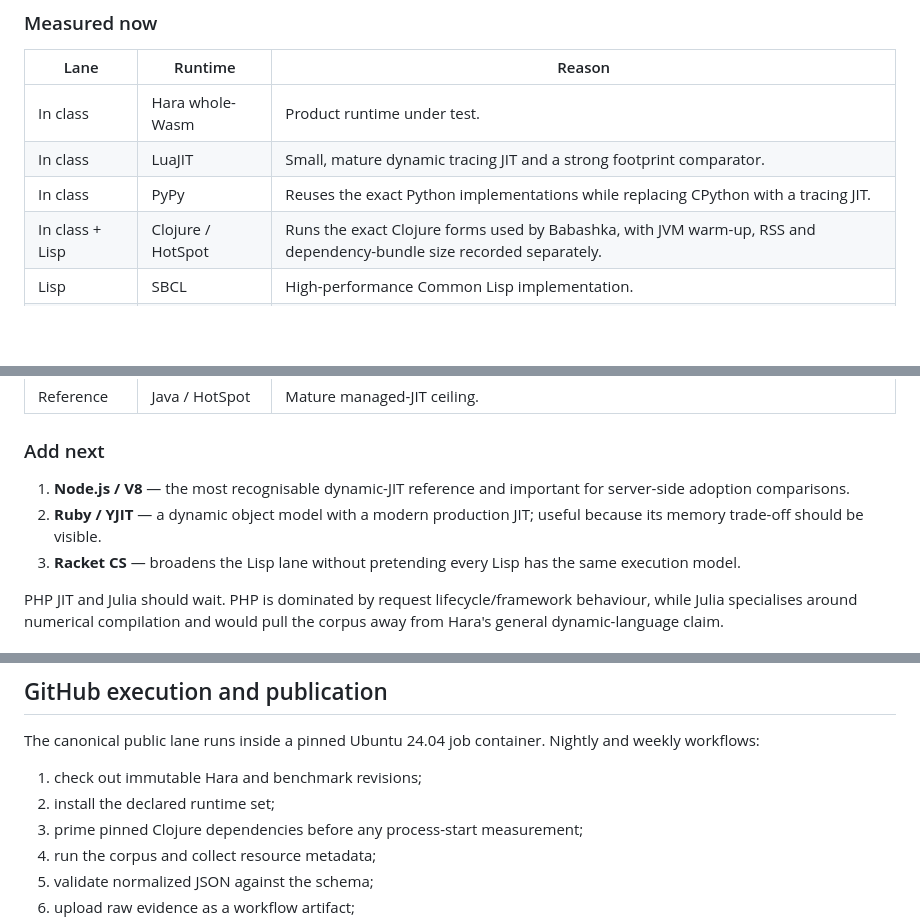
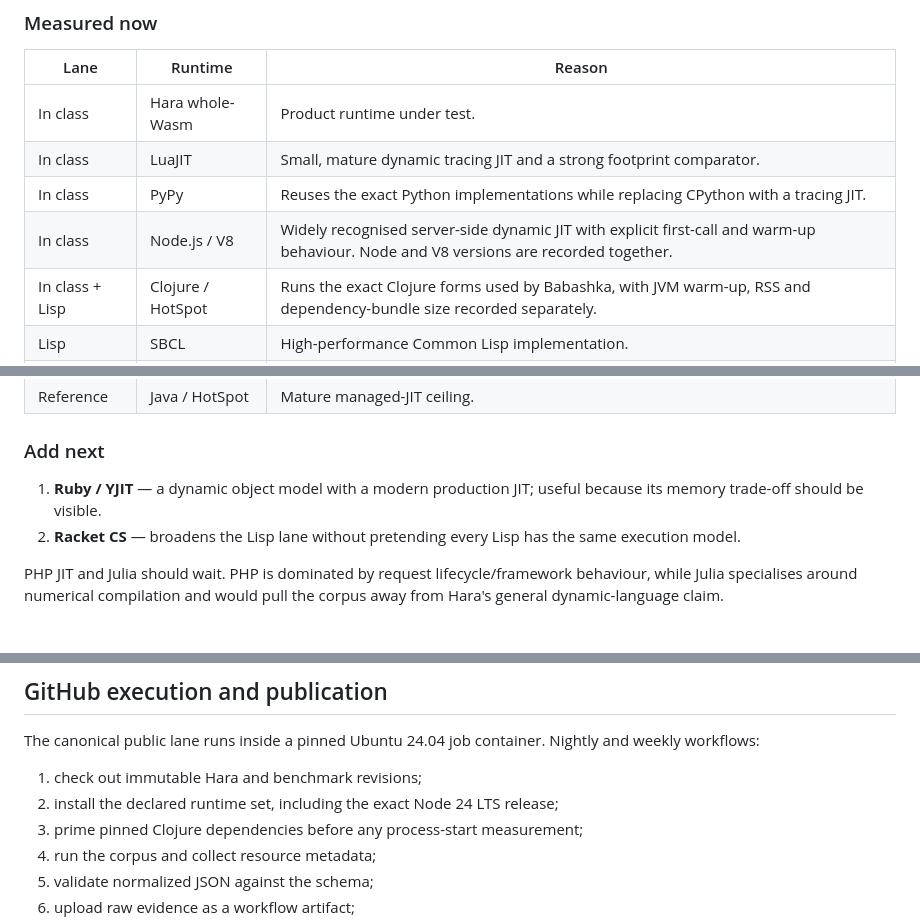
Before and after one commit to hara-lang/hara-benchmarks, a Markdown page: docs/benchmark-strategy.md, 3 parts joined by grey strips. GitHub-like rendering; blank space fills up the shorter version.

Commit message:
document Node.js V8 as a measured peer

```diff
--- a/docs/benchmark-strategy.md
+++ b/docs/benchmark-strategy.md
@@ -21,6 +21,7 @@ C and Java stay visible, but they are rendered with reference colours and never
 | In class | Hara whole-Wasm | Product runtime under test. |
 | In class | LuaJIT | Small, mature dynamic tracing JIT and a strong footprint comparator. |
 | In class | PyPy | Reuses the exact Python implementations while replacing CPython with a tracing JIT. |
+| In class | Node.js / V8 | Widely recognised server-side dynamic JIT with explicit first-call and warm-up behaviour. Node and V8 versions are recorded together. |
 | In class + Lisp | Clojure / HotSpot | Runs the exact Clojure forms used by Babashka, with JVM warm-up, RSS and dependency-bundle size recorded separately. |
 | Lisp | SBCL | High-performance Common Lisp implementation. |
 | Lisp | Chez Scheme | Mature native-code Scheme implementation. |
@@ -32,9 +33,8 @@ C and Java stay visible, but they are rendered with reference colours and never
 
 ### Add next
 
-1. **Node.js / V8** — the most recognisable dynamic-JIT reference and important for server-side adoption comparisons.
-2. **Ruby / YJIT** — a dynamic object model with a modern production JIT; useful because its memory trade-off should be visible.
-3. **Racket CS** — broadens the Lisp lane without pretending every Lisp has the same execution model.
+1. **Ruby / YJIT** — a dynamic object model with a modern production JIT; useful because its memory trade-off should be visible.
+2. **Racket CS** — broadens the Lisp lane without pretending every Lisp has the same execution model.
 
 PHP JIT and Julia should wait. PHP is dominated by request lifecycle/framework behaviour, while Julia specialises around numerical compilation and would pull the corpus away from Hara's general dynamic-language claim.
 
@@ -78,7 +78,7 @@ No single “smallest” score should mix these dimensions. A language can have
 The canonical public lane runs inside a pinned Ubuntu 24.04 job container. Nightly and weekly workflows:
 
 1. check out immutable Hara and benchmark revisions;
-2. install the declared runtime set;
+2. install the declared runtime set, including the exact Node 24 LTS release;
 3. prime pinned Clojure dependencies before any process-start measurement;
 4. run the corpus and collect resource metadata;
 5. validate normalized JSON against the schema;
```
